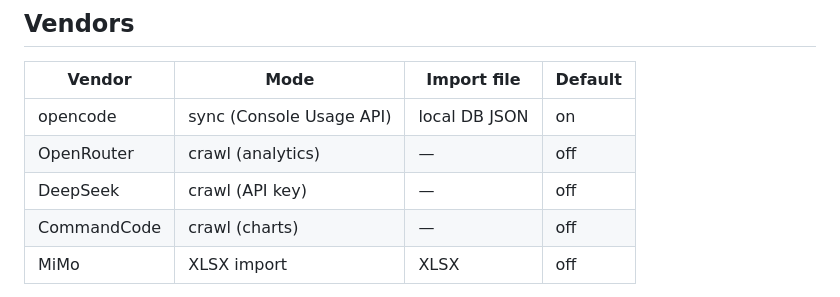
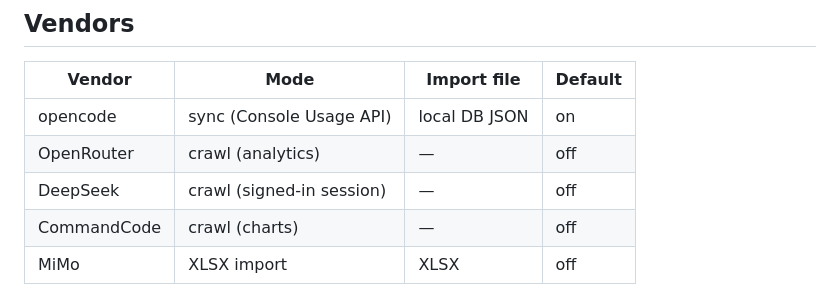
Before and after one commit to xhang1108/opencode-usage, a Markdown page: README.md, the part around one of its changes. Drawn GitHub-style.

Commit message:
docs: improve README

```diff
--- a/README.md
+++ b/README.md
@@ -12,7 +14,7 @@ A Chrome extension that aggregates token usage from several AI vendors into one
 |---|---|---|---|
 | opencode | sync (Console Usage API) | local DB JSON | on |
 | OpenRouter | crawl (analytics) | — | off |
-| DeepSeek | crawl (API key) | — | off |
+| DeepSeek | crawl (signed-in session) | — | off |
 | CommandCode | crawl (charts) | — | off |
 | MiMo | XLSX import | XLSX | off |
 
```
Also changed, not shown: other parts of README.md (+2 -0 lines).
